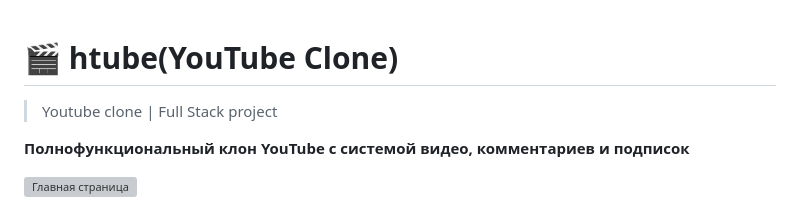
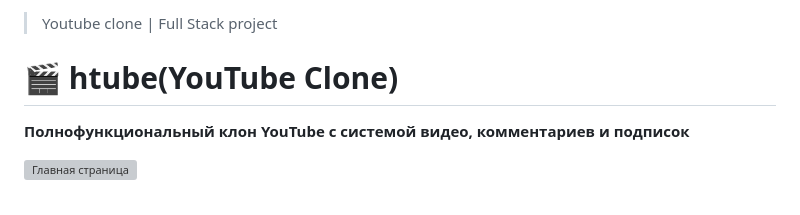
Before and after one commit to SharipovHuseyn/htube, a Markdown page: README.md, the part around the change. Rendered like a GitHub page; grey boxes are pictures that could not be loaded.

```diff
--- a/README.md
+++ b/README.md
@@ -1,5 +1,5 @@
+>Youtube clone | Full Stack project
 # 🎬 htube(YouTube Clone)
->Youtube clone | Full Stack project
 
 **Полнофункциональный клон YouTube с системой видео, комментариев и подписок**
 
```
